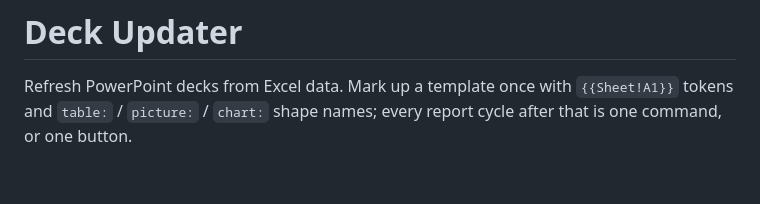
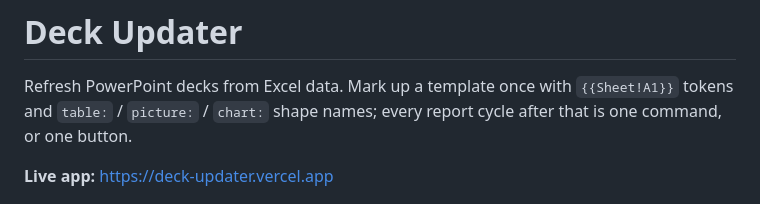
Before and after one commit to harsh-github007/deck-updater, a Markdown page: README.md, the part around the change. GitHub-like rendering; blank space fills up the shorter version.

Commit message:
Add the live app link

```diff
--- a/README.md
+++ b/README.md
@@ -3,6 +3,8 @@
 Refresh PowerPoint decks from Excel data. Mark up a template once with
 `{{Sheet!A1}}` tokens and `table:` / `picture:` / `chart:` shape names; every
 report cycle after that is one command, or one button.
+
+**Live app:** https://deck-updater.vercel.app
 
 ![The browser edition after a run](docs/screenshot.png)
 
```
